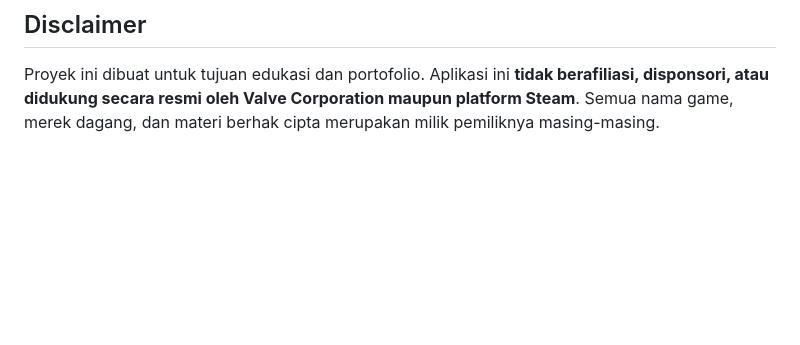
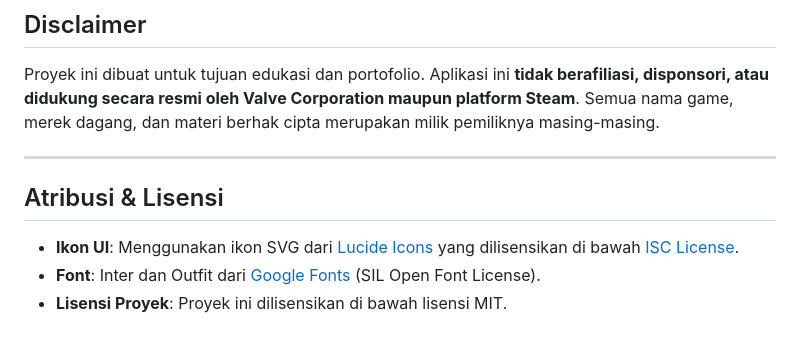
Before and after one commit to Farhanrhm/ChatBot, a Markdown page: README.md, the part around one of its changes. Drawn GitHub-style; blank space fills up the shorter version.

Commit message:
docs: add Lucide Icons attribution and clean demo link emoji

```diff
--- a/README.md
+++ b/README.md
@@ -288,3 +288,11 @@ SteamScout memverifikasi judul rekomendasi ke API publik Steam Storefront untuk
 ## Disclaimer
 
 Proyek ini dibuat untuk tujuan edukasi dan portofolio. Aplikasi ini **tidak berafiliasi, disponsori, atau didukung secara resmi oleh Valve Corporation maupun platform Steam**. Semua nama game, merek dagang, dan materi berhak cipta merupakan milik pemiliknya masing-masing.
+
+---
+
+## Atribusi & Lisensi
+
+- **Ikon UI**: Menggunakan ikon SVG dari [Lucide Icons](https://lucide.dev) yang dilisensikan di bawah [ISC License](https://github.com/lucide-icons/lucide/blob/main/LICENSE).
+- **Font**: Inter dan Outfit dari [Google Fonts](https://fonts.google.com) (SIL Open Font License).
+- **Lisensi Proyek**: Proyek ini dilisensikan di bawah lisensi MIT.
```
Also changed, not shown: other parts of README.md (+1 -1 lines).
